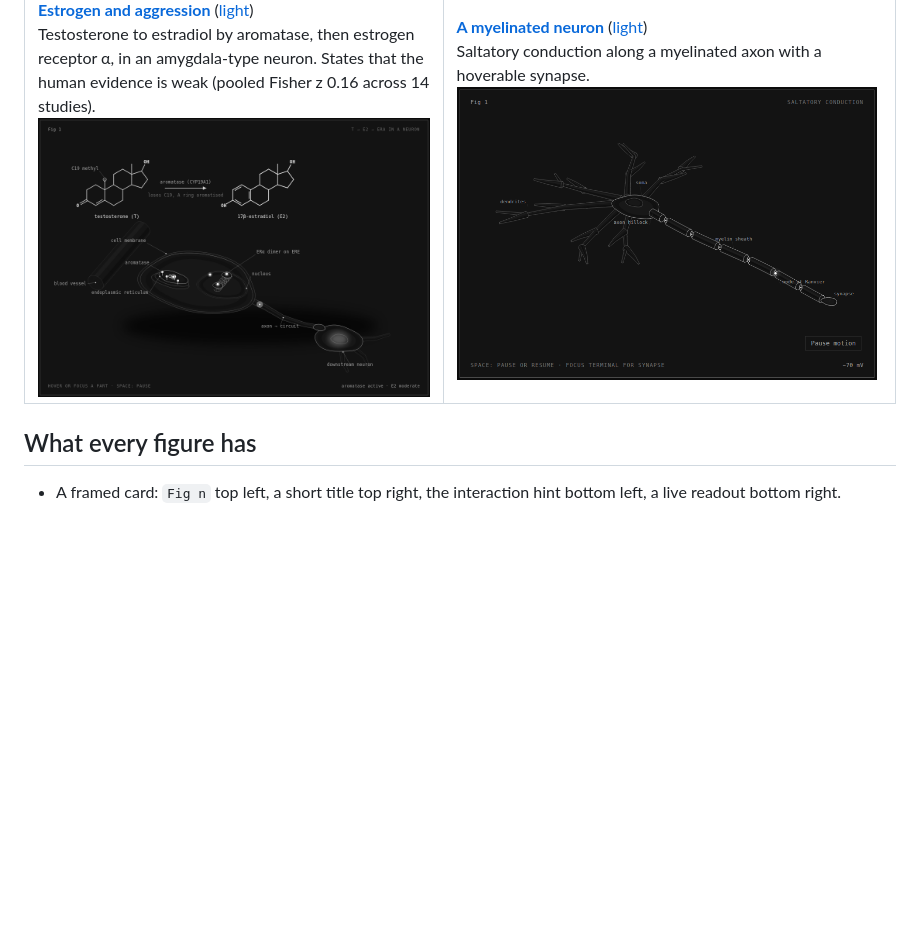
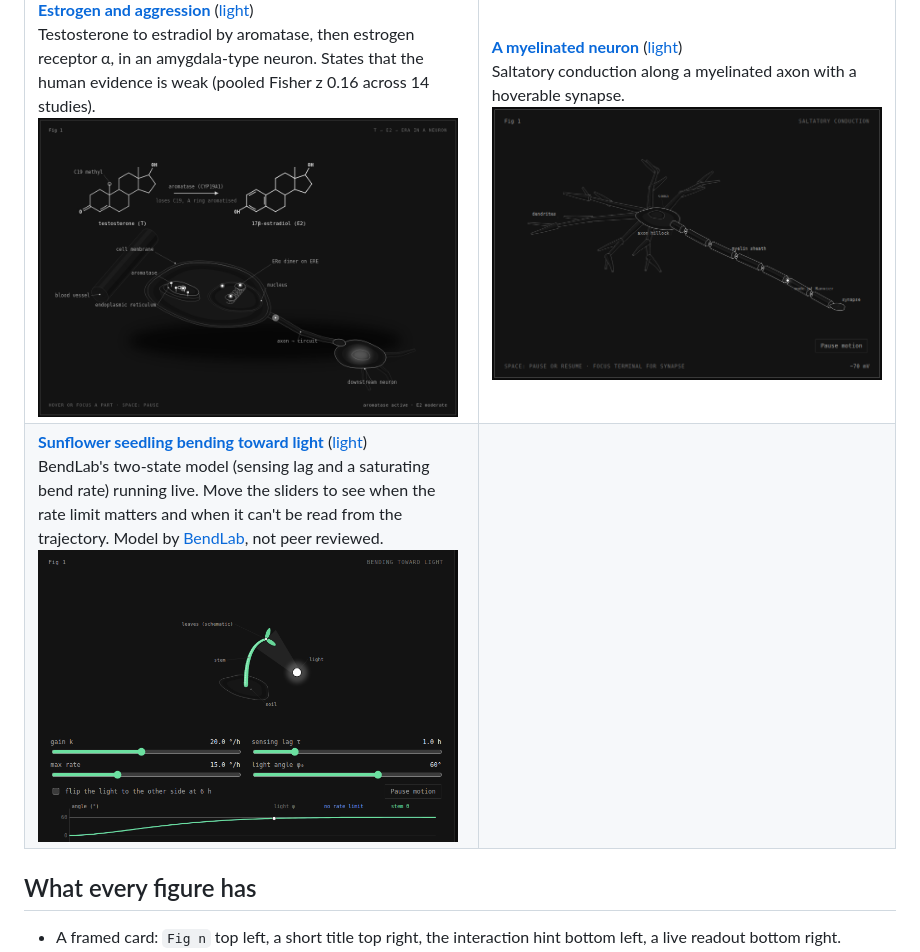
Before and after one commit to Garinmckayl/anima, a Markdown page: README.md, the part around the change. Rendered like a GitHub page; pictures changed too: assets/thumbs/sunflower-bend.png (added); blank space fills up the shorter version.

Commit message:
Stage BendLab figure for the gallery, site and changelog

```diff
--- a/README.md
+++ b/README.md
@@ -82,6 +82,7 @@ Each figure builds to a standalone HTML page in dark and light themes. The links
 | **[Dopamine receptors](https://anima.arcumet.com/examples/dopamine-receptors/dopamine-receptors.html)** ([light](https://anima.arcumet.com/examples/dopamine-receptors/dopamine-receptors-light.html))<br>D1-like receptors couple Gαs/olf and raise cAMP; D2-like receptors couple Gαi/o and lower it. Full G-protein cycle, a dopamine-level slider and a generic D2-antagonist toggle.<br><a href="https://anima.arcumet.com/examples/dopamine-receptors/dopamine-receptors.html"><img src="assets/thumbs/dopamine-receptors.png" width="420" alt="dopamine receptors"></a> | **[Stimulants at the transporter](https://anima.arcumet.com/examples/stimulants-dat/stimulants-dat.html)** ([light](https://anima.arcumet.com/examples/stimulants-dat/stimulants-dat-light.html))<br>None, cocaine or amphetamine. Reuptake, blockade, and amphetamine's transport, vesicle leak and reverse efflux. Skeletal formulas from PubChem.<br><a href="https://anima.arcumet.com/examples/stimulants-dat/stimulants-dat.html"><img src="assets/thumbs/stimulants-dat.png" width="420" alt="stimulants dat"></a> |
 | **[Reward and addiction](https://anima.arcumet.com/examples/reward-addiction/reward-addiction.html)** ([light](https://anima.arcumet.com/examples/reward-addiction/reward-addiction-light.html))<br>The mesolimbic pathway, a cue sequence, and one leading model of what changes after repeated exposure. Framed as a model, with sources.<br><a href="https://anima.arcumet.com/examples/reward-addiction/reward-addiction.html"><img src="assets/thumbs/reward-addiction.png" width="420" alt="reward addiction"></a> | **[Semaglutide and GLP-1](https://anima.arcumet.com/examples/semaglutide-glp1/semaglutide-glp1.html)** ([light](https://anima.arcumet.com/examples/semaglutide-glp1/semaglutide-glp1-light.html))<br>A GLP-1 receptor agonist on a beta cell: glucose-dependent insulin release, the molecule's engineered features, and the preclinical-versus-clinical state of the appetite and reward evidence.<br><img src="assets/thumbs/semaglutide-glp1.png" width="420"> |
 | **[Estrogen and aggression](https://anima.arcumet.com/examples/estrogen-aggression/estrogen-aggression.html)** ([light](https://anima.arcumet.com/examples/estrogen-aggression/estrogen-aggression-light.html))<br>Testosterone to estradiol by aromatase, then estrogen receptor α, in an amygdala-type neuron. States that the human evidence is weak (pooled Fisher z 0.16 across 14 studies).<br><a href="https://anima.arcumet.com/examples/estrogen-aggression/estrogen-aggression.html"><img src="assets/thumbs/estrogen-aggression.png" width="420" alt="estrogen aggression"></a> | **[A myelinated neuron](https://anima.arcumet.com/examples/neuron/neuron.html)** ([light](https://anima.arcumet.com/examples/neuron/neuron-light.html))<br>Saltatory conduction along a myelinated axon with a hoverable synapse.<br><a href="https://anima.arcumet.com/examples/neuron/neuron.html"><img src="assets/thumbs/neuron.png" width="420" alt="neuron"></a> |
+| **[Sunflower seedling bending toward light](https://anima.arcumet.com/examples/sunflower-bend/sunflower-bend.html)** ([light](https://anima.arcumet.com/examples/sunflower-bend/sunflower-bend-light.html))<br>BendLab's two-state model (sensing lag and a saturating bend rate) running live. Move the sliders to see when the rate limit matters and when it can't be read from the trajectory. Model by [BendLab](https://github.com/Yash-Tripath1/Bendlab), not peer reviewed.<br><a href="https://anima.arcumet.com/examples/sunflower-bend/sunflower-bend.html"><img src="assets/thumbs/sunflower-bend.png" width="420" alt="sunflower bend"></a> | |
 
 ## What every figure has
 
```
Also changed, not shown: CHANGELOG.md (+4 -0 lines), 4 other files.
